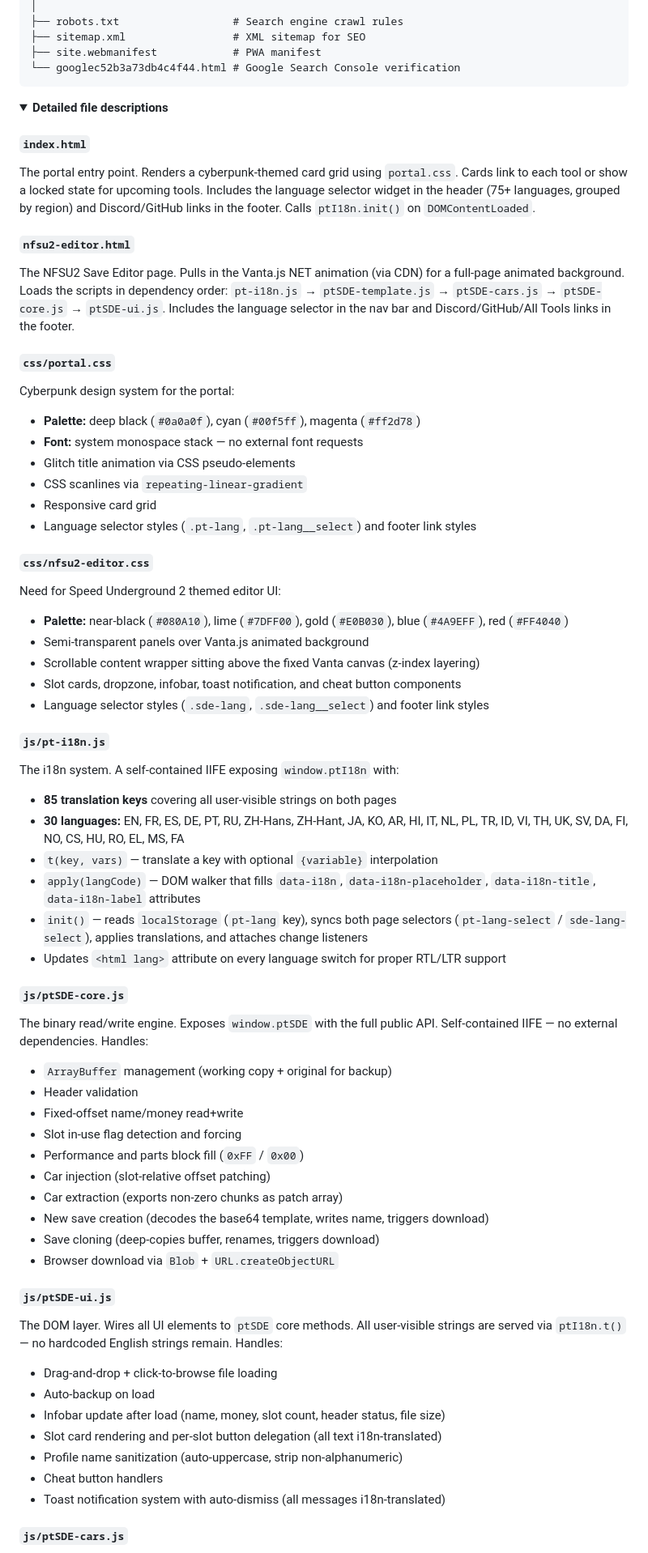
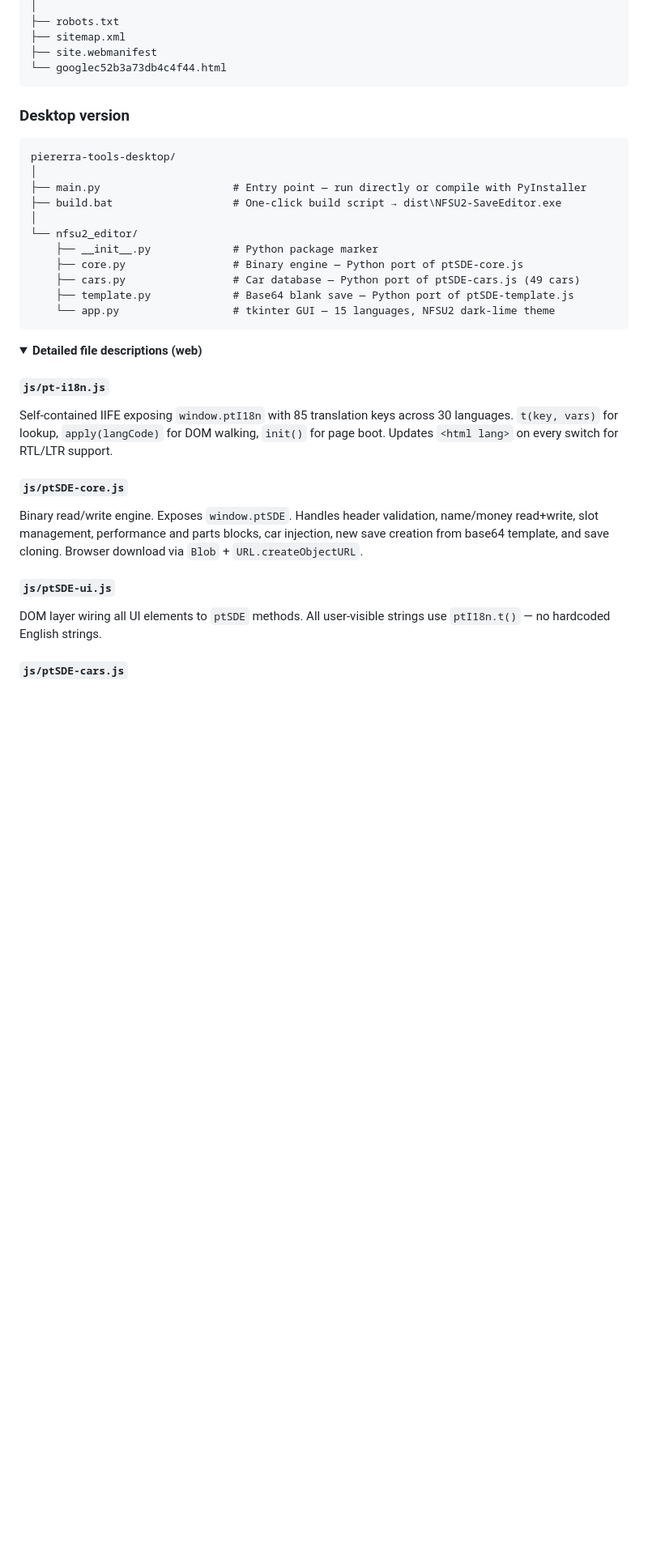
Before and after one commit to piererra/piererra-tools, a Markdown page: README.md, the part around one of its changes. Shown at 81% size. GitHub-like rendering; folded sections open; blank space fills up the shorter version.

````diff
--- a/README.md
+++ b/README.md
@@ -132,66 +142,36 @@ piererra-tools/
 │
-├── robots.txt                  # Search engine crawl rules
-├── sitemap.xml                 # XML sitemap for SEO
-├── site.webmanifest            # PWA manifest
-└── googlec52b3a73db4c4f44.html # Google Search Console verification
+├── robots.txt
+├── sitemap.xml
+├── site.webmanifest
+└── googlec52b3a73db4c4f44.html
+```
+
+### Desktop version
+
+```
+piererra-tools-desktop/
+│
+├── main.py                     # Entry point — run directly or compile with PyInstaller
+├── build.bat                   # One-click build script → dist\NFSU2-SaveEditor.exe
+│
+└── nfsu2_editor/
+    ├── __init__.py             # Python package marker
+    ├── core.py                 # Binary engine — Python port of ptSDE-core.js
+    ├── cars.py                 # Car database — Python port of ptSDE-cars.js (49 cars)
+    ├── template.py             # Base64 blank save — Python port of ptSDE-template.js
+    └── app.py                  # tkinter GUI — 15 languages, NFSU2 dark-lime theme
 ```
 
 <details>
-<summary><strong>Detailed file descriptions</strong></summary>
-
-#### `index.html`
-The portal entry point. Renders a cyberpunk-themed card grid using `portal.css`. Cards link to each tool or show a locked state for upcoming tools. Includes the language selector widget in the header (75+ languages, grouped by region) and Discord/GitHub links in the footer. Calls `ptI18n.init()` on `DOMContentLoaded`.
-
-#### `nfsu2-editor.html`
-The NFSU2 Save Editor page. Pulls in the Vanta.js NET animation (via CDN) for a full-page animated background. Loads the scripts in dependency order: `pt-i18n.js` → `ptSDE-template.js` → `ptSDE-cars.js` → `ptSDE-core.js` → `ptSDE-ui.js`. Includes the language selector in the nav bar and Discord/GitHub/All Tools links in the footer.
-
-#### `css/portal.css`
-Cyberpunk design system for the portal:
-- **Palette:** deep black (`#0a0a0f`), cyan (`#00f5ff`), magenta (`#ff2d78`)
-- **Font:** system monospace stack — no external font requests
-- Glitch title animation via CSS pseudo-elements
-- CSS scanlines via `repeating-linear-gradient`
-- Responsive card grid
-- Language selector styles (`.pt-lang`, `.pt-lang__select`) and footer link styles
-
-#### `css/nfsu2-editor.css`
-Need for Speed Underground 2 themed editor UI:
-- **Palette:** near-black (`#080A10`), lime (`#7DFF00`), gold (`#E0B030`), blue (`#4A9EFF`), red (`#FF4040`)
-- Semi-transparent panels over Vanta.js animated background
-- Scrollable content wrapper sitting above the fixed Vanta canvas (z-index layering)
-- Slot cards, dropzone, infobar, toast notification, and cheat button components
-- Language selector styles (`.sde-lang`, `.sde-lang__select`) and footer link styles
+<summary><strong>Detailed file descriptions (web)</strong></summary>
 
 #### `js/pt-i18n.js`
-The i18n system. A self-contained IIFE exposing `window.ptI18n` with:
-- **85 translation keys** covering all user-visible strings on both pages
-- **30 languages:** EN, FR, ES, DE, PT, RU, ZH-Hans, ZH-Hant, JA, KO, AR, HI, IT, NL, PL, TR, ID, VI, TH, UK, SV, DA, FI, NO, CS, HU, RO, EL, MS, FA
-- `t(key, vars)` — translate a key with optional `{variable}` interpolation
-- `apply(langCode)` — DOM walker that fills `data-i18n`, `data-i18n-placeholder`, `data-i18n-title`, `data-i18n-label` attributes
-- `init()` — reads `localStorage` (`pt-lang` key), syncs both page selectors (`pt-lang-select` / `sde-lang-select`), applies translations, and attaches change listeners
-- Updates `<html lang>` attribute on every language switch for proper RTL/LTR support
+Self-contained IIFE exposing `window.ptI18n` with 85 translation keys across 30 languages. `t(key, vars)` for lookup, `apply(langCode)` for DOM walking, `init()` for page boot. Updates `<html lang>` on every switch for RTL/LTR support.
 
 #### `js/ptSDE-core.js`
-The binary read/write engine. Exposes `window.ptSDE` with the full public API. Self-contained IIFE — no external dependencies. Handles:
-- `ArrayBuffer` management (working copy + original for backup)
-- Header validation
-- Fixed-offset name/money read+write
-- Slot in-use flag detection and forcing
-- Performance and parts block fill (`0xFF` / `0x00`)
-- Car injection (slot-relative offset patching)
-- Car extraction (exports non-zero chunks as patch array)
-- New save creation (decodes the base64 template, writes name, triggers download)
-- Save cloning (deep-copies buffer, renames, triggers download)
-- Browser download via `Blob` + `URL.createObjectURL`
+Binary read/write engine. Exposes `window.ptSDE`. Handles header validation, name/money read+write, slot management, performance and parts blocks, car injection, new save creation from base64 template, and save cloning. Browser download via `Blob` + `URL.createObjectURL`.
 
 #### `js/ptSDE-ui.js`
-The DOM layer. Wires all UI elements to `ptSDE` core methods. All user-visible strings are served via `ptI18n.t()` — no hardcoded English strings remain. Handles:
-- Drag-and-drop + click-to-browse file loading
-- Auto-backup on load
-- Infobar update after load (name, money, slot count, header status, file size)
-- Slot card rendering and per-slot button delegation (all text i18n-translated)
-- Profile name sanitization (auto-uppercase, strip non-alphanumeric)
-- Cheat button handlers
-- Toast notification system with auto-dismiss (all messages i18n-translated)
+DOM layer wiring all UI elements to `ptSDE` methods. All user-visible strings use `ptI18n.t()` — no hardcoded English strings.
 
 #### `js/ptSDE-cars.js`
````
Also changed, not shown: other parts of README.md (+185 -54 lines).
